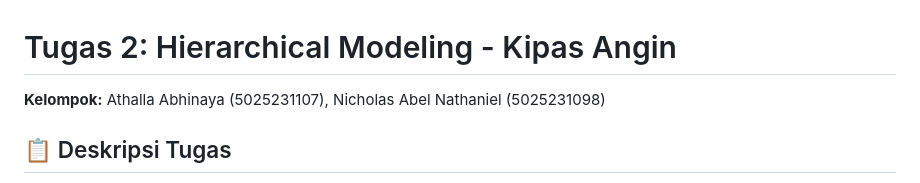
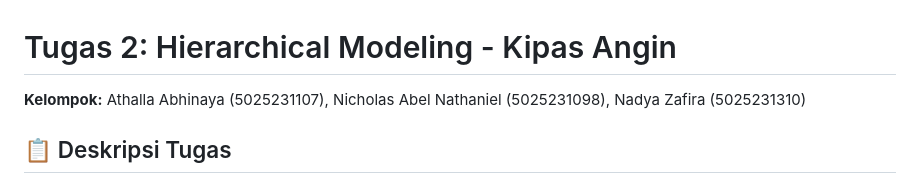
Before and after one commit to athallaabhi/Tugas2-Grafkom, a Markdown page: README.md, the part around the change. Drawn GitHub-style.

```diff
--- a/README.md
+++ b/README.md
@@ -1,6 +1,6 @@
 # Tugas 2: Hierarchical Modeling - Kipas Angin
 
-**Kelompok:** Athalla Abhinaya (5025231107), Nicholas Abel Nathaniel (5025231098)
+**Kelompok:** Athalla Abhinaya (5025231107), Nicholas Abel Nathaniel (5025231098), Nadya Zafira (5025231310)
 
 ## 📋 Deskripsi Tugas
 
```
